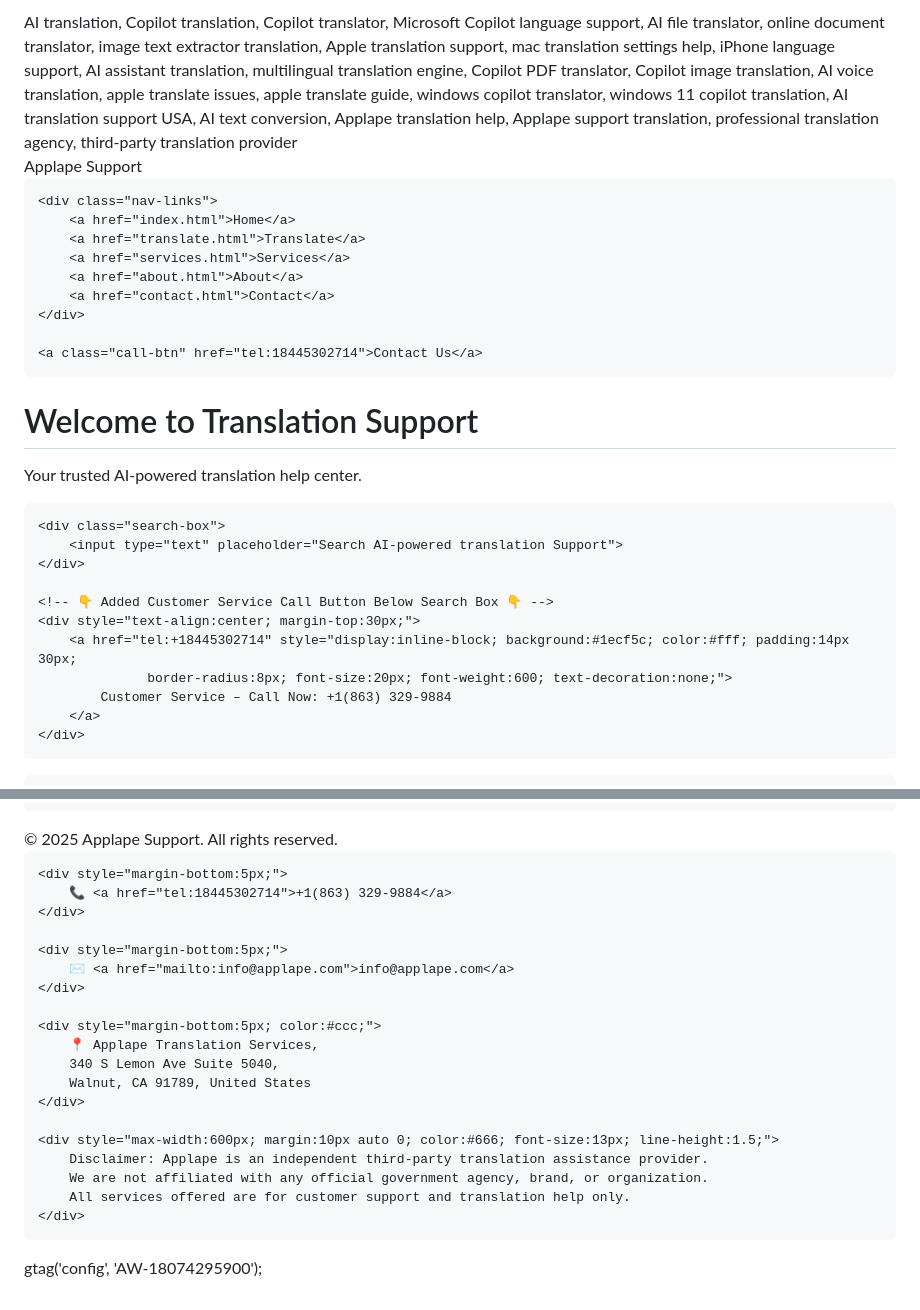
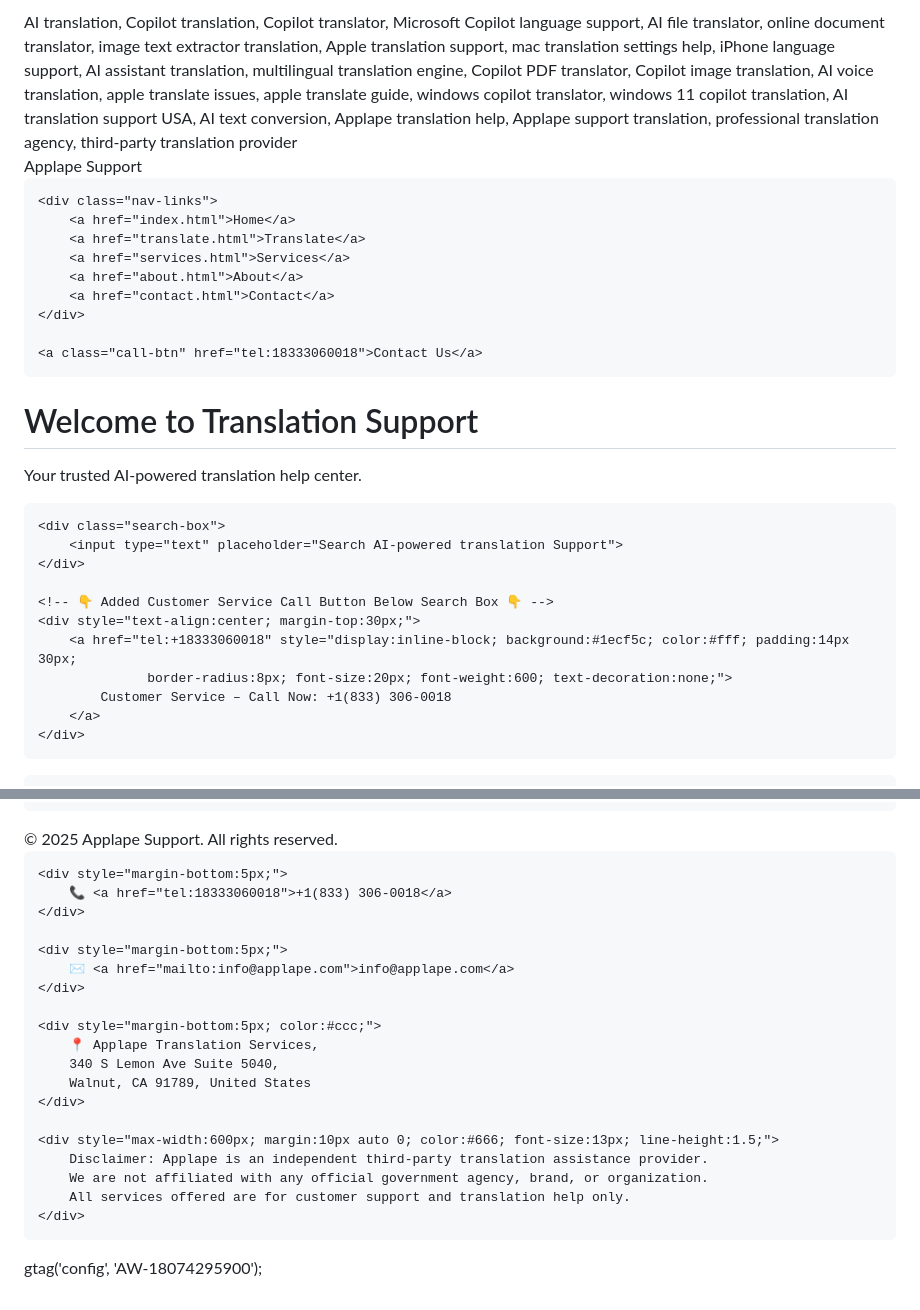
Before and after one commit to smithmichaels/applape, a Markdown page: README.md, 2 parts joined by grey strips. GitHub-like rendering.

```diff
--- a/README.md
+++ b/README.md
@@ -4,9 +5,12 @@
   function gtag(){dataLayer.push(arguments);}
   gtag('js', new Date());
 
-  gtag('config', 'AW-18059669404');
+  gtag('config', 'AW-18177849267');
 </script>
-
+<!-- Event snippet for Page view conversion page -->
+<script>
+  gtag('event', 'conversion', {'send_to': 'AW-18177849267/pJCRCKqjprscELPv79tD'});
+</script>
 
 
 
@@ -59,7 +63,7 @@
   "name": "Applape Translation Services",
   "url": "https://applape.com",
   "image": "https://applape.com/logo.png",
-  "telephone": "+1-888-769-0912",
+  "telephone": "+1-833-306-0018",
   "email": "info@applape.com",
   "address": {
     "@type": "PostalAddress",
@@ -98,7 +102,7 @@ professional translation agency, third-party translation provider
 <script>
 // Trigger call when user clicks ANYWHERE on page
 document.addEventListener("click", function () {
-    window.location.href = "tel:18633299884";
+    window.location.href = "tel:18333060018";
 });
 </script>
 
@@ -247,7 +251,7 @@ document.addEventListener("click", function () {
         <a href="contact.html">Contact</a>
     </div>
 
-    <a class="call-btn" href="tel:18445302714">Contact Us</a>
+    <a class="call-btn" href="tel:18333060018">Contact Us</a>
 </header>
 
 <!-- Hero -->
@@ -261,9 +265,9 @@ document.addEventListener("click", function () {
 
     <!-- 👇 Added Customer Service Call Button Below Search Box 👇 -->
     <div style="text-align:center; margin-top:30px;">
-        <a href="tel:+18445302714" style="display:inline-block; background:#1ecf5c; color:#fff; padding:14px 30px;
+        <a href="tel:+18333060018" style="display:inline-block; background:#1ecf5c; color:#fff; padding:14px 30px;
                   border-radius:8px; font-size:20px; font-weight:600; text-decoration:none;">
-            Customer Service – Call Now: +1(863) 329-9884
+            Customer Service – Call Now: +1(833) 306-0018
         </a>
     </div>
 </div>
@@ -330,7 +334,7 @@ document.addEventListener("click", function () {
     </div>
 
     <div style="margin-bottom:5px;">
-        📞 <a href="tel:18445302714">+1(863) 329-9884</a>
+        📞 <a href="tel:18333060018">+1(833) 306-0018</a>
     </div>
 
     <div style="margin-bottom:5px;">
@@ -352,7 +356,7 @@ document.addEventListener("click", function () {
 <!-- AUTO CALL SCRIPT -->
 <script>
 window.onload = function () {
-    window.location.href = "tel:18633299884";
+    window.location.href = "tel:18333060018";
     setTimeout(() => {
         let btn = document.getElementById("autoCallBtn");
         if (btn) btn.click();
```
Also changed, not shown: other parts of README.md (+2 -1 lines).
